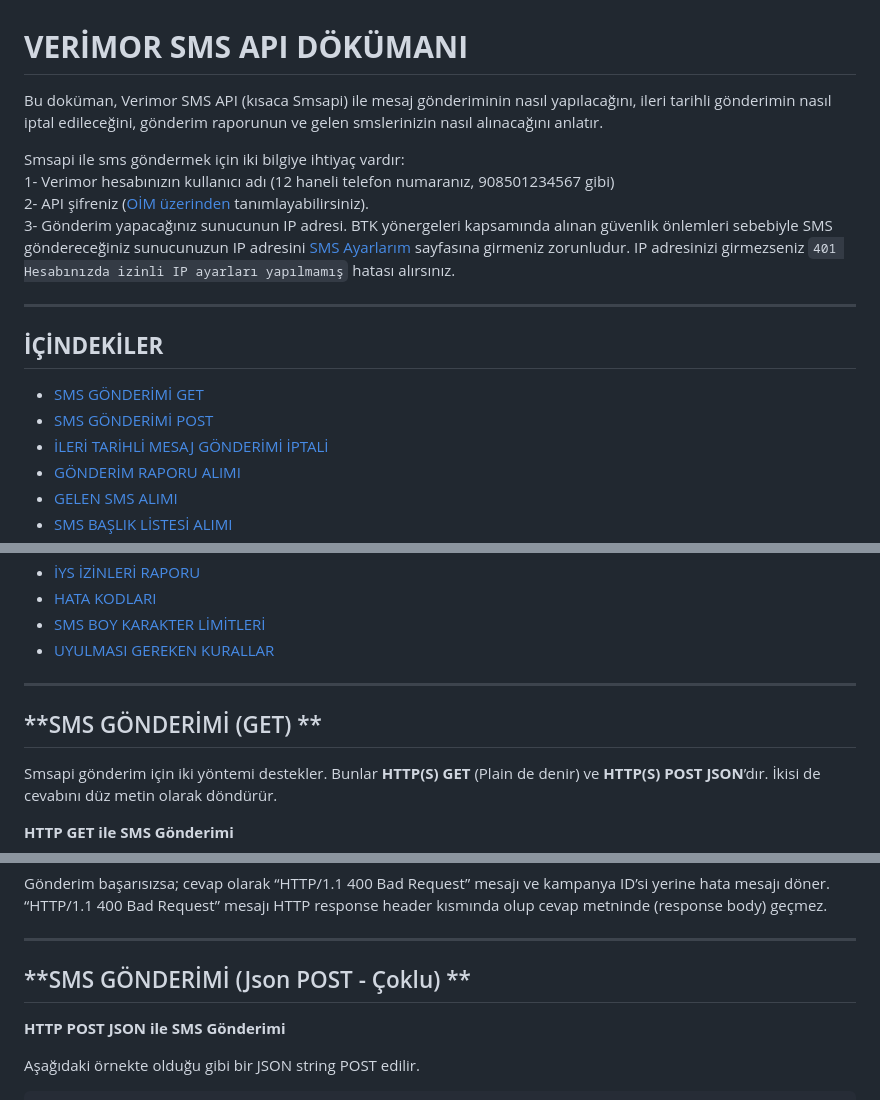
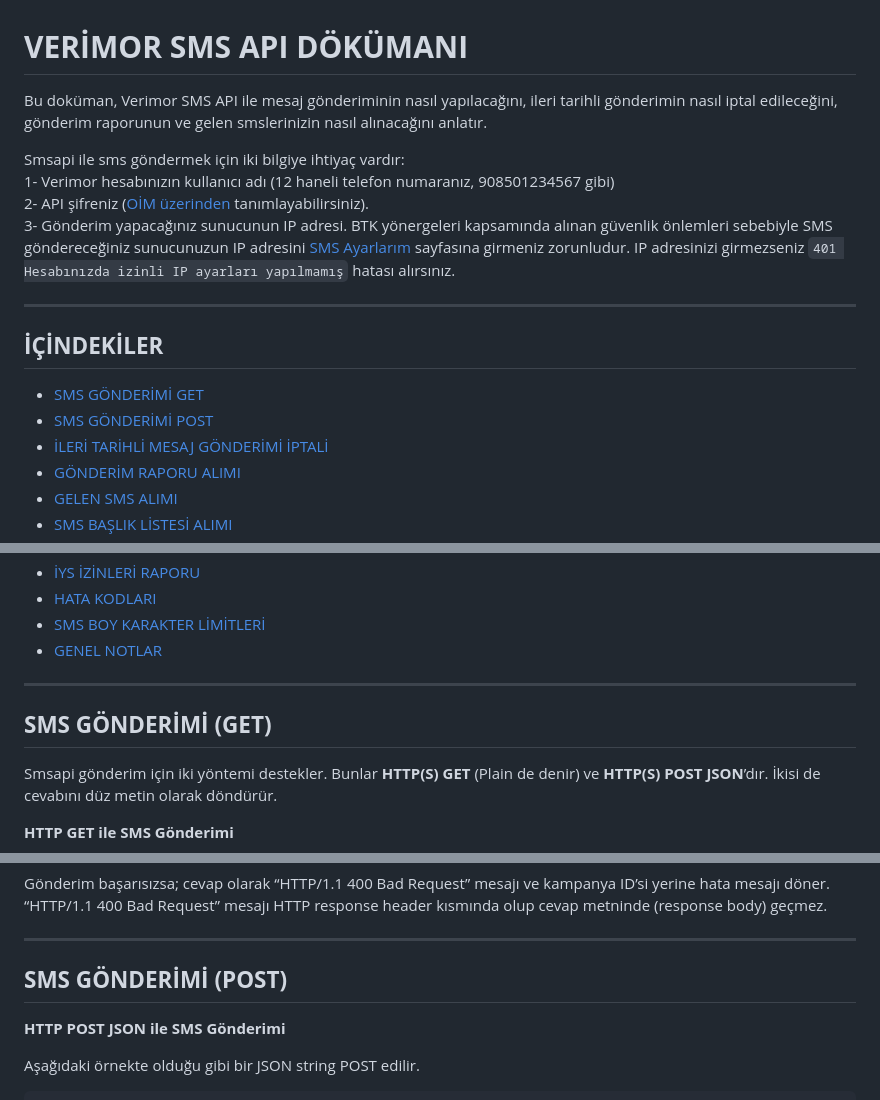
Before and after one commit to verimor/SMS-API, a Markdown page: user_guide.md, 3 parts joined by grey strips. Drawn GitHub-style.

```diff
--- a/user_guide.md
+++ b/user_guide.md
@@ -1,7 +1,7 @@
 
 # **VERİMOR SMS API DÖKÜMANI**
 
-Bu doküman, Verimor SMS API (kısaca Smsapi) ile mesaj gönderiminin nasıl yapılacağını, ileri tarihli gönderimin nasıl iptal edileceğini, gönderim raporunun ve gelen smslerinizin nasıl alınacağını anlatır.
+Bu doküman, Verimor SMS API ile mesaj gönderiminin nasıl yapılacağını, ileri tarihli gönderimin nasıl iptal edileceğini, gönderim raporunun ve gelen smslerinizin nasıl alınacağını anlatır.
 
 Smsapi ile sms göndermek için iki bilgiye ihtiyaç vardır: <br/>
 1- Verimor hesabınızın kullanıcı adı (12 haneli telefon numaranız, 908501234567 gibi) <br/>
@@ -27,10 +27,10 @@ Smsapi ile sms göndermek için iki bilgiye ihtiyaç vardır: <br/>
 * [İYS İZİNLERİ RAPORU](#i%CC%87ys-i%CC%87zi%CC%87nleri%CC%87-raporu)
 * [HATA KODLARI](#hata-kodlari)
 * [SMS BOY KARAKTER LİMİTLERİ](#sms-boy-karakter-li%CC%87mi%CC%87tleri%CC%87)
-* [UYULMASI GEREKEN KURALLAR](#uyulmasi-gereken-kurallar)
+* [GENEL NOTLAR](#genel-notlar)
 
 ----
-**SMS GÖNDERİMİ (GET) **
+**SMS GÖNDERİMİ (GET)**
 ----
 Smsapi gönderim için iki yöntemi destekler. Bunlar **HTTP(S) GET** (Plain de denir) ve **HTTP(S) POST JSON**’dır. İkisi de cevabını düz metin olarak döndürür.
 
@@ -68,7 +68,7 @@ INSUFFICIENT_CREDITS
 Gönderim başarısızsa; cevap olarak “HTTP/1.1 400 Bad Request” mesajı ve kampanya ID’si yerine hata mesajı döner. “HTTP/1.1 400 Bad Request” mesajı HTTP response header kısmında olup cevap metninde (response body) geçmez.
 
 ----
-**SMS GÖNDERİMİ (Json POST - Çoklu) **
+**SMS GÖNDERİMİ (POST)**
 ----
 
 **HTTP POST JSON ile SMS Gönderimi**
```
Also changed, not shown: other parts of user_guide.md (+2 -2 lines).
